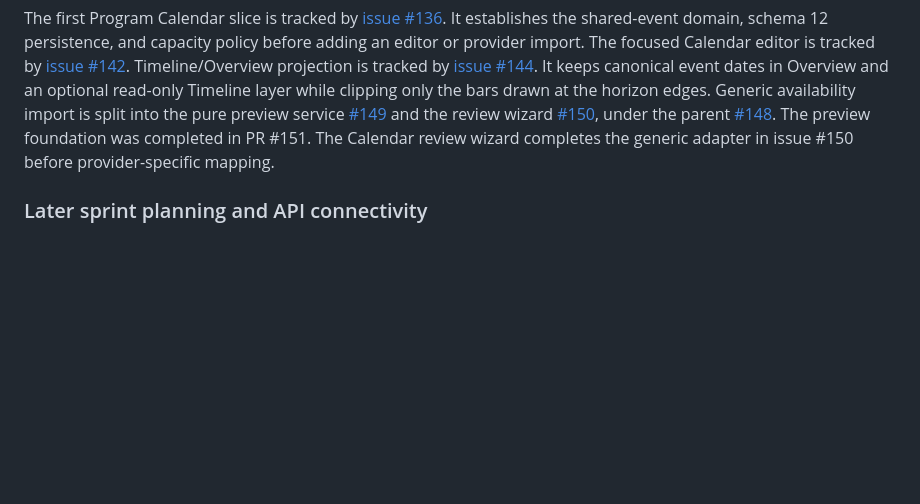
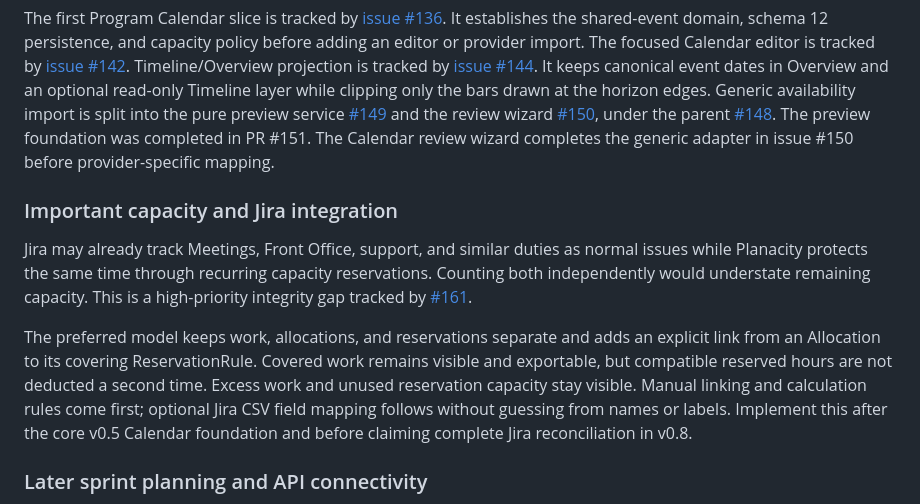
Before and after one commit to tidus747/planacity, a Markdown page: docs/roadmap.md, the part around the change. Drawn GitHub-style; blank space fills up the shorter version.

```diff
--- a/docs/roadmap.md
+++ b/docs/roadmap.md
@@ -331,6 +331,22 @@ Generic availability import is split into the pure preview service
 The preview foundation was completed in PR #151. The Calendar review wizard
 completes the generic adapter in issue #150 before provider-specific mapping.
 
+### Important capacity and Jira integration
+
+Jira may already track Meetings, Front Office, support, and similar duties as
+normal issues while Planacity protects the same time through recurring capacity
+reservations. Counting both independently would understate remaining capacity.
+This is a high-priority integrity gap tracked by
+[#161](https://github.com/tidus747/planacity/issues/161).
+
+The preferred model keeps work, allocations, and reservations separate and adds
+an explicit link from an Allocation to its covering ReservationRule. Covered work
+remains visible and exportable, but compatible reserved hours are not deducted a
+second time. Excess work and unused reservation capacity stay visible. Manual
+linking and calculation rules come first; optional Jira CSV field mapping follows
+without guessing from names or labels. Implement this after the core v0.5 Calendar
+foundation and before claiming complete Jira reconciliation in v0.8.
+
 ### Later sprint planning and API connectivity
 
 Sprint planning is tracked by
```
Also changed, not shown: docs/implementation-queue.md (+19 -0 lines), docs/planning-decisions.md (+23 -0 lines).
